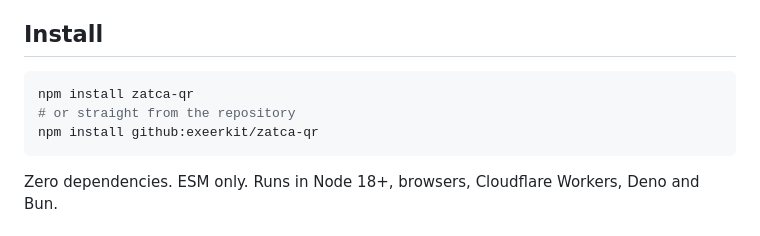
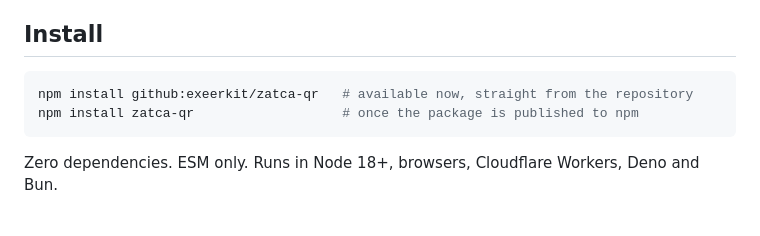
Before and after one commit to Exeerkit/zatca-qr, a Markdown page: README.en.md, the part around one of its changes. GitHub-like rendering.

````diff
--- a/README.en.md
+++ b/README.en.md
@@ -26,9 +26,8 @@ before you issue it.
 ## Install
 
 ```bash
-npm install zatca-qr
-# or straight from the repository
-npm install github:exeerkit/zatca-qr
+npm install github:exeerkit/zatca-qr   # available now, straight from the repository
+npm install zatca-qr                   # once the package is published to npm
 ```
 
 Zero dependencies. ESM only. Runs in Node 18+, browsers, Cloudflare Workers, Deno and Bun.
````
Also changed, not shown: other parts of README.en.md (+2 -2 lines), README.md (+5 -6 lines).
